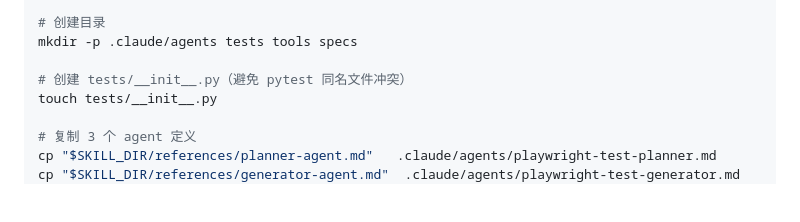
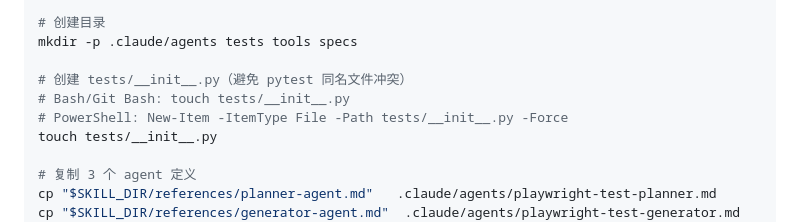
Before and after one commit to JNan-QQ/my-agent-plugin, a Markdown page: skills/init-playwright-test/SKILL.md, the part around the change. GitHub-like rendering; blank space fills up the shorter version.

Commit message:
optimize init-playwright-test: 添加PowerShell兼容性说明

```diff
--- a/skills/init-playwright-test/SKILL.md
+++ b/skills/init-playwright-test/SKILL.md
@@ -78,6 +78,8 @@ SKILL_DIR="<本技能的 base directory>"
 mkdir -p .claude/agents tests tools specs
 
 # 创建 tests/__init__.py（避免 pytest 同名文件冲突）
+# Bash/Git Bash: touch tests/__init__.py
+# PowerShell: New-Item -ItemType File -Path tests/__init__.py -Force
 touch tests/__init__.py
 
 # 复制 3 个 agent 定义
```
